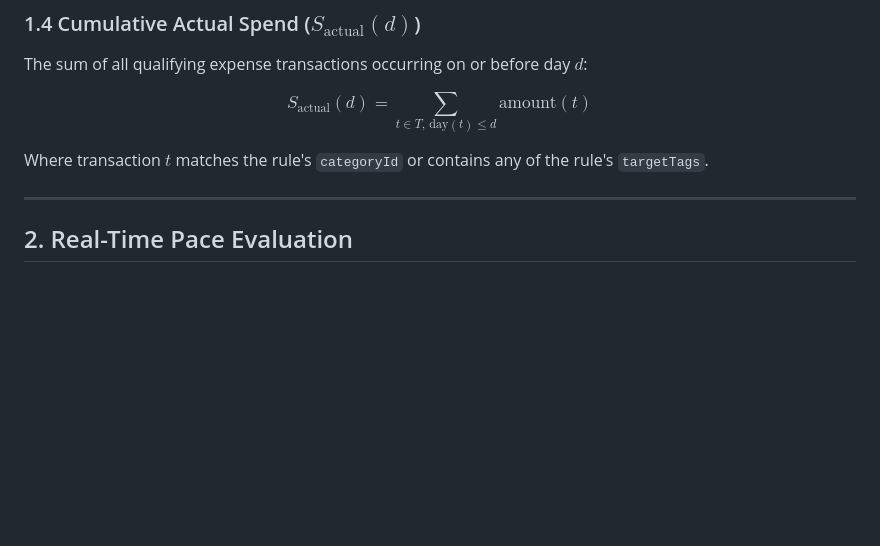
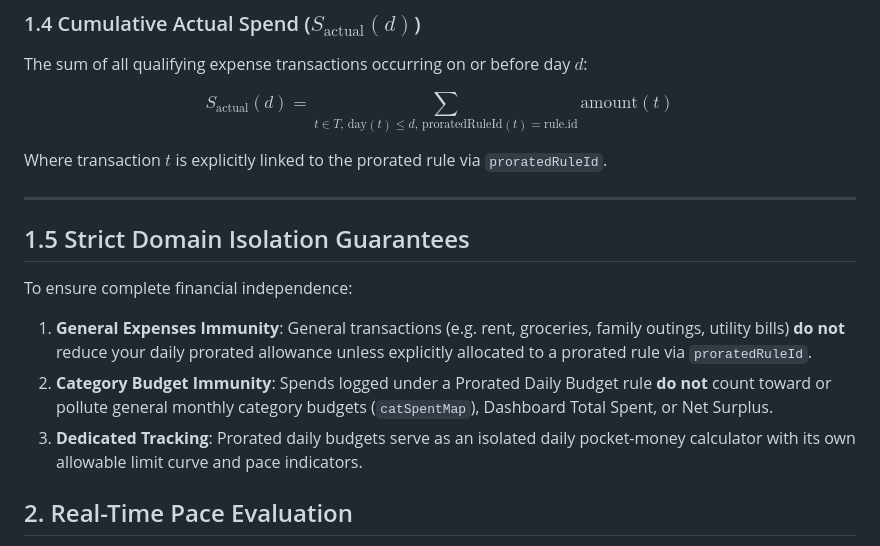
Before and after one commit to mayomacam/expense-tracker, a Markdown page: docs/prorated-budgeting.md, the part around the change. Rendered like a GitHub page; blank space fills up the shorter version.

```diff
--- a/docs/prorated-budgeting.md
+++ b/docs/prorated-budgeting.md
@@ -40,11 +40,18 @@ $$C_{\text{allowed}}(d) = A_{\text{daily}} \times d = B_{\text{eff}} \times \fra
 ### 1.4 Cumulative Actual Spend ($S_{\text{actual}}(d)$)
 The sum of all qualifying expense transactions occurring on or before day $d$:
 
-$$S_{\text{actual}}(d) = \sum_{t \in T,\, \text{day}(t) \le d} \text{amount}(t)$$
+$$S_{\text{actual}}(d) = \sum_{t \in T,\, \text{day}(t) \le d,\, \text{proratedRuleId}(t) = \text{rule.id}} \text{amount}(t)$$
 
-Where transaction $t$ matches the rule's `categoryId` or contains any of the rule's `targetTags`.
+Where transaction $t$ is explicitly linked to the prorated rule via `proratedRuleId`.
 
 ---
+
+## 1.5 Strict Domain Isolation Guarantees
+
+To ensure complete financial independence:
+1. **General Expenses Immunity**: General transactions (e.g. rent, groceries, family outings, utility bills) **do not** reduce your daily prorated allowance unless explicitly allocated to a prorated rule via `proratedRuleId`.
+2. **Category Budget Immunity**: Spends logged under a Prorated Daily Budget rule **do not** count toward or pollute general monthly category budgets (`catSpentMap`), Dashboard Total Spent, or Net Surplus.
+3. **Dedicated Tracking**: Prorated daily budgets serve as an isolated daily pocket-money calculator with its own allowable limit curve and pace indicators.
 
 ## 2. Real-Time Pace Evaluation
 
```
Also changed, not shown: README.md (+3 -3 lines), docs/database-sqlite.md (+2 -0 lines).
